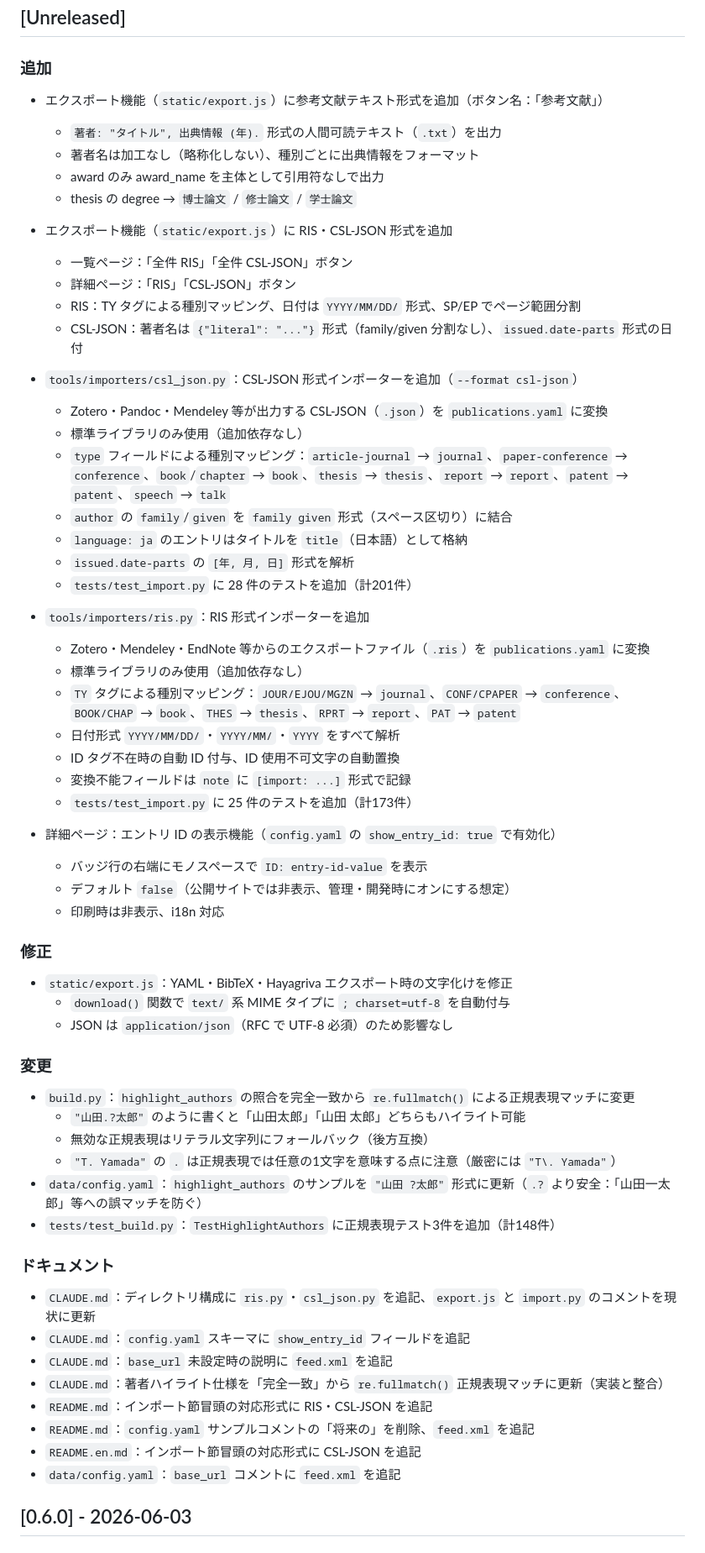
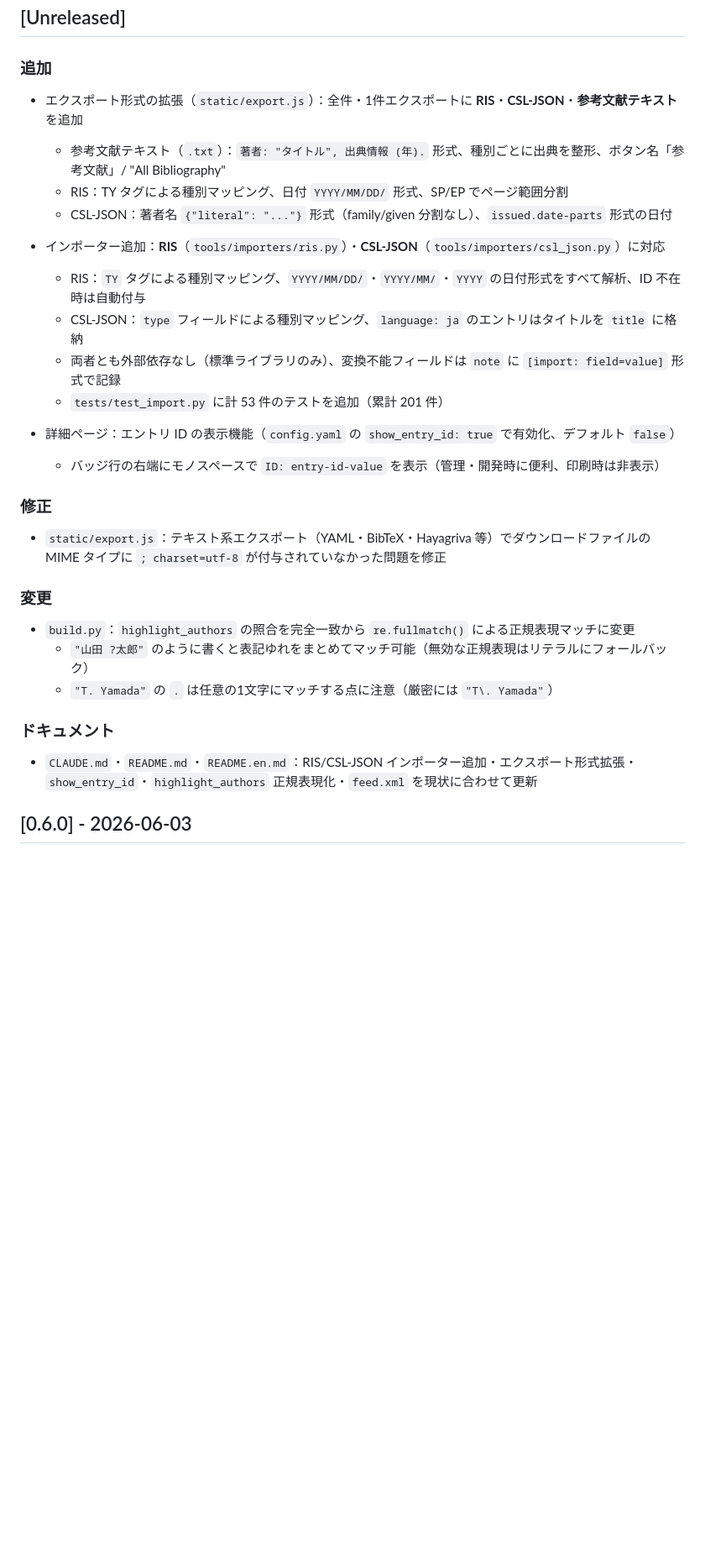
Before and after one commit to mar-tusita/scholist, a Markdown page: CHANGELOG.md, the part around the change. Shown at 84% size. GitHub-like rendering; blank space fills up the shorter version.

Commit message:
docs: consolidate [Unreleased] changelog for release readability
Merge related entries: export formats (RIS/CSL-JSON/reftext) into one
item, importers (RIS/CSL-JSON) into one item, and condense the
documentation section to a single line. No information about actual
changes is lost.

Co-Authored-By: Claude Sonnet 4.6 <noreply@anthropic.com>

```diff
--- a/CHANGELOG.md
+++ b/CHANGELOG.md
@@ -7,66 +7,33 @@
 
 ### 追加
 
-- エクスポート機能（`static/export.js`）に参考文献テキスト形式を追加（ボタン名：「参考文献」）
-  - `著者: "タイトル", 出典情報 (年).` 形式の人間可読テキスト（`.txt`）を出力
-  - 著者名は加工なし（略称化しない）、種別ごとに出典情報をフォーマット
-  - award のみ award_name を主体として引用符なしで出力
-  - thesis の degree → `博士論文` / `修士論文` / `学士論文`
+- エクスポート形式の拡張（`static/export.js`）：全件・1件エクスポートに **RIS**・**CSL-JSON**・**参考文献テキスト** を追加
+  - 参考文献テキスト（`.txt`）：`著者: "タイトル", 出典情報 (年).` 形式、種別ごとに出典を整形、ボタン名「参考文献」/ "All Bibliography"
+  - RIS：TY タグによる種別マッピング、日付 `YYYY/MM/DD/` 形式、SP/EP でページ範囲分割
+  - CSL-JSON：著者名 `{"literal": "..."}` 形式（family/given 分割なし）、`issued.date-parts` 形式の日付
 
-- エクスポート機能（`static/export.js`）に RIS・CSL-JSON 形式を追加
-  - 一覧ページ：「全件 RIS」「全件 CSL-JSON」ボタン
-  - 詳細ページ：「RIS」「CSL-JSON」ボタン
-  - RIS：TY タグによる種別マッピング、日付は `YYYY/MM/DD/` 形式、SP/EP でページ範囲分割
-  - CSL-JSON：著者名は `{"literal": "..."}` 形式（family/given 分割なし）、`issued.date-parts` 形式の日付
+- インポーター追加：**RIS**（`tools/importers/ris.py`）・**CSL-JSON**（`tools/importers/csl_json.py`）に対応
+  - RIS：`TY` タグによる種別マッピング、`YYYY/MM/DD/`・`YYYY/MM/`・`YYYY` の日付形式をすべて解析、ID 不在時は自動付与
+  - CSL-JSON：`type` フィールドによる種別マッピング、`language: ja` のエントリはタイトルを `title` に格納
+  - 両者とも外部依存なし（標準ライブラリのみ）、変換不能フィールドは `note` に `[import: field=value]` 形式で記録
+  - `tests/test_import.py` に計 53 件のテストを追加（累計 201 件）
 
-- `tools/importers/csl_json.py`：CSL-JSON 形式インポーターを追加（`--format csl-json`）
-  - Zotero・Pandoc・Mendeley 等が出力する CSL-JSON（`.json`）を `publications.yaml` に変換
-  - 標準ライブラリのみ使用（追加依存なし）
-  - `type` フィールドによる種別マッピング：`article-journal` → `journal`、`paper-conference` → `conference`、`book`/`chapter` → `book`、`thesis` → `thesis`、`report` → `report`、`patent` → `patent`、`speech` → `talk`
-  - `author` の `family`/`given` を `family given` 形式（スペース区切り）に結合
-  - `language: ja` のエントリはタイトルを `title`（日本語）として格納
-  - `issued.date-parts` の `[年, 月, 日]` 形式を解析
-  - `tests/test_import.py` に 28 件のテストを追加（計201件）
-
-- `tools/importers/ris.py`：RIS 形式インポーターを追加
-  - Zotero・Mendeley・EndNote 等からのエクスポートファイル（`.ris`）を `publications.yaml` に変換
-  - 標準ライブラリのみ使用（追加依存なし）
-  - `TY` タグによる種別マッピング：`JOUR/EJOU/MGZN` → `journal`、`CONF/CPAPER` → `conference`、`BOOK/CHAP` → `book`、`THES` → `thesis`、`RPRT` → `report`、`PAT` → `patent`
-  - 日付形式 `YYYY/MM/DD/`・`YYYY/MM/`・`YYYY` をすべて解析
-  - ID タグ不在時の自動 ID 付与、ID 使用不可文字の自動置換
-  - 変換不能フィールドは `note` に `[import: ...]` 形式で記録
-  - `tests/test_import.py` に 25 件のテストを追加（計173件）
-
-- 詳細ページ：エントリ ID の表示機能（`config.yaml` の `show_entry_id: true` で有効化）
-  - バッジ行の右端にモノスペースで `ID: entry-id-value` を表示
-  - デフォルト `false`（公開サイトでは非表示、管理・開発時にオンにする想定）
-  - 印刷時は非表示、i18n 対応
+- 詳細ページ：エントリ ID の表示機能（`config.yaml` の `show_entry_id: true` で有効化、デフォルト `false`）
+  - バッジ行の右端にモノスペースで `ID: entry-id-value` を表示（管理・開発時に便利、印刷時は非表示）
 
 ### 修正
 
-- `static/export.js`：YAML・BibTeX・Hayagriva エクスポート時の文字化けを修正
-  - `download()` 関数で `text/` 系 MIME タイプに `; charset=utf-8` を自動付与
-  - JSON は `application/json`（RFC で UTF-8 必須）のため影響なし
+- `static/export.js`：テキスト系エクスポート（YAML・BibTeX・Hayagriva 等）でダウンロードファイルの MIME タイプに `; charset=utf-8` が付与されていなかった問題を修正
 
 ### 変更
 
 - `build.py`：`highlight_authors` の照合を完全一致から `re.fullmatch()` による正規表現マッチに変更
-  - `"山田.?太郎"` のように書くと「山田太郎」「山田 太郎」どちらもハイライト可能
-  - 無効な正規表現はリテラル文字列にフォールバック（後方互換）
-  - `"T. Yamada"` の `.` は正規表現では任意の1文字を意味する点に注意（厳密には `"T\. Yamada"`）
-- `data/config.yaml`：`highlight_authors` のサンプルを `"山田 ?太郎"` 形式に更新（`.?` より安全：「山田一太郎」等への誤マッチを防ぐ）
-- `tests/test_build.py`：`TestHighlightAuthors` に正規表現テスト3件を追加（計148件）
+  - `"山田 ?太郎"` のように書くと表記ゆれをまとめてマッチ可能（無効な正規表現はリテラルにフォールバック）
+  - `"T. Yamada"` の `.` は任意の1文字にマッチする点に注意（厳密には `"T\. Yamada"`）
 
 ### ドキュメント
 
-- `CLAUDE.md`：ディレクトリ構成に `ris.py`・`csl_json.py` を追記、`export.js` と `import.py` のコメントを現状に更新
-- `CLAUDE.md`：`config.yaml` スキーマに `show_entry_id` フィールドを追記
-- `CLAUDE.md`：`base_url` 未設定時の説明に `feed.xml` を追記
-- `CLAUDE.md`：著者ハイライト仕様を「完全一致」から `re.fullmatch()` 正規表現マッチに更新（実装と整合）
-- `README.md`：インポート節冒頭の対応形式に RIS・CSL-JSON を追記
-- `README.md`：`config.yaml` サンプルコメントの「将来の」を削除、`feed.xml` を追記
-- `README.en.md`：インポート節冒頭の対応形式に CSL-JSON を追記
-- `data/config.yaml`：`base_url` コメントに `feed.xml` を追記
+- `CLAUDE.md`・`README.md`・`README.en.md`：RIS/CSL-JSON インポーター追加・エクスポート形式拡張・`show_entry_id`・`highlight_authors` 正規表現化・`feed.xml` を現状に合わせて更新
 
 ## [0.6.0] - 2026-06-03
 
```
